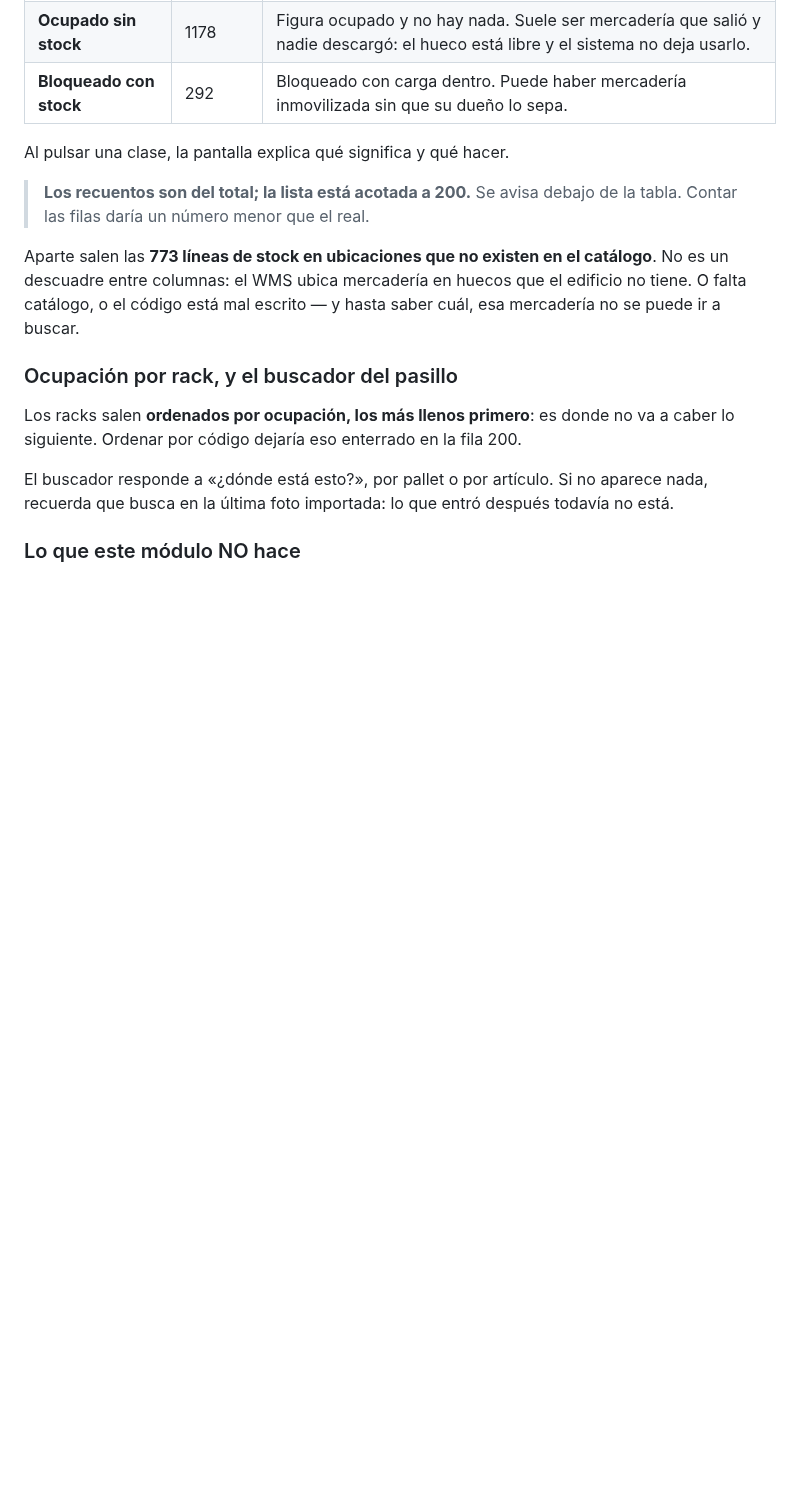
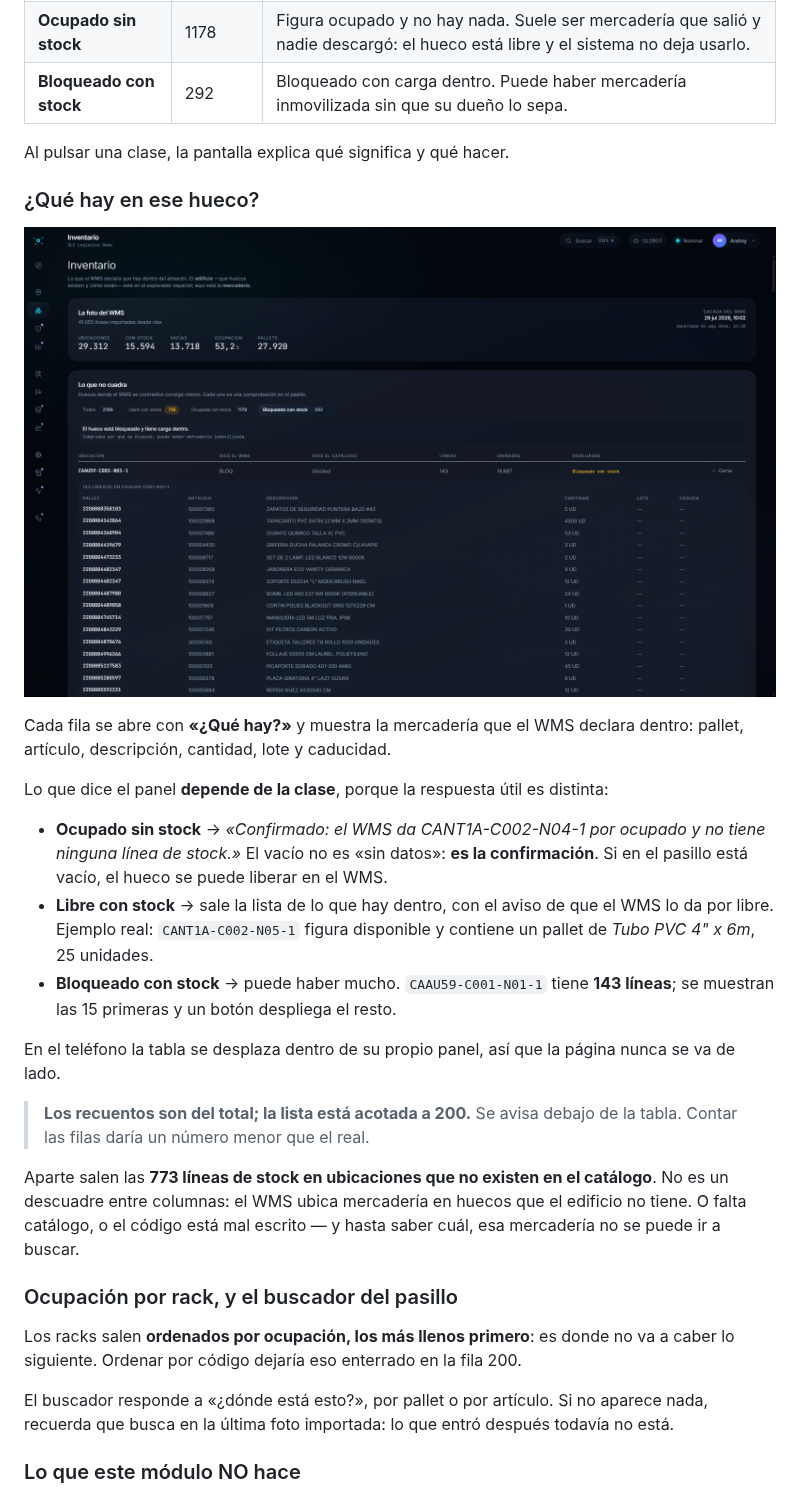
Before and after one commit to AplicacionesOLO/OLO_IA, a Markdown page: docs/MANUAL.md, the part around the change. Rendered like a GitHub page; pictures changed too: docs/manual/17-hueco.png (added); blank space fills up the shorter version.

```diff
--- a/docs/MANUAL.md
+++ b/docs/MANUAL.md
@@ -496,6 +496,27 @@ significa un trabajo distinto:
 
 Al pulsar una clase, la pantalla explica qué significa y qué hacer.
 
+### ¿Qué hay en ese hueco?
+
+![Contenido de un hueco](manual/17-hueco.png)
+
+Cada fila se abre con **«¿Qué hay?»** y muestra la mercadería que el WMS declara dentro:
+pallet, artículo, descripción, cantidad, lote y caducidad.
+
+Lo que dice el panel **depende de la clase**, porque la respuesta útil es distinta:
+
+- **Ocupado sin stock** → *«Confirmado: el WMS da CANT1A-C002-N04-1 por ocupado y no tiene
+  ninguna línea de stock.»* El vacío no es «sin datos»: **es la confirmación**. Si en el
+  pasillo está vacío, el hueco se puede liberar en el WMS.
+- **Libre con stock** → sale la lista de lo que hay dentro, con el aviso de que el WMS lo da
+  por libre. Ejemplo real: `CANT1A-C002-N05-1` figura disponible y contiene un pallet de
+  *Tubo PVC 4" x 6m*, 25 unidades.
+- **Bloqueado con stock** → puede haber mucho. `CAAU59-C001-N01-1` tiene **143 líneas**; se
+  muestran las 15 primeras y un botón despliega el resto.
+
+En el teléfono la tabla se desplaza dentro de su propio panel, así que la página nunca se
+va de lado.
+
 > **Los recuentos son del total; la lista está acotada a 200.** Se avisa debajo de la
 > tabla. Contar las filas daría un número menor que el real.
 
```
Also changed, not shown: docs/manual/16b-inventario-movil.png (deleted), 1 other file.
